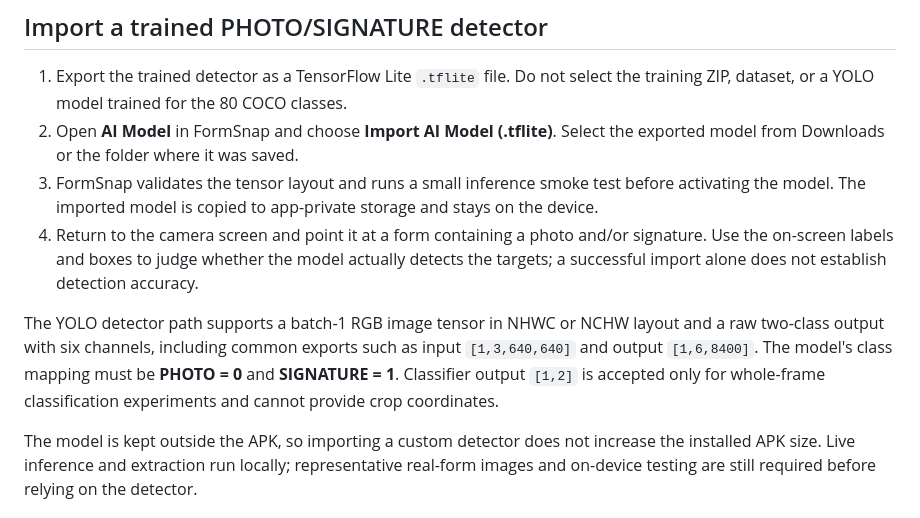
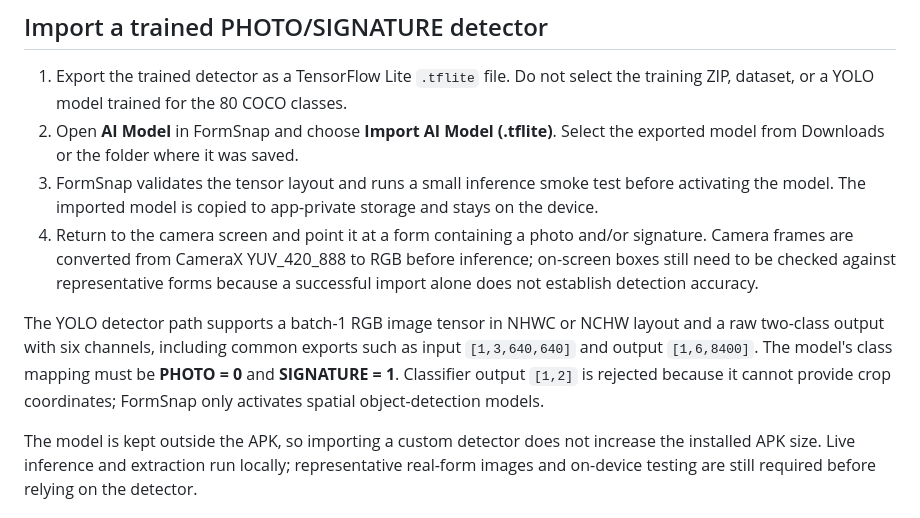
Before and after one commit to techwithkaushik/form-snap, a Markdown page: README.md, the part around the change. Rendered like a GitHub page.

Commit message:
Document strict detector-only import and camera frame conversion

```diff
--- a/README.md
+++ b/README.md
@@ -41,9 +41,9 @@ The save step encodes JPEG output under the configured per-image KB budget by fi
 1. Export the trained detector as a TensorFlow Lite `.tflite` file. Do not select the training ZIP, dataset, or a YOLO model trained for the 80 COCO classes.
 2. Open **AI Model** in FormSnap and choose **Import AI Model (.tflite)**. Select the exported model from Downloads or the folder where it was saved.
 3. FormSnap validates the tensor layout and runs a small inference smoke test before activating the model. The imported model is copied to app-private storage and stays on the device.
-4. Return to the camera screen and point it at a form containing a photo and/or signature. Use the on-screen labels and boxes to judge whether the model actually detects the targets; a successful import alone does not establish detection accuracy.
+4. Return to the camera screen and point it at a form containing a photo and/or signature. Camera frames are converted from CameraX YUV_420_888 to RGB before inference; on-screen boxes still need to be checked against representative forms because a successful import alone does not establish detection accuracy.
 
-The YOLO detector path supports a batch-1 RGB image tensor in NHWC or NCHW layout and a raw two-class output with six channels, including common exports such as input `[1,3,640,640]` and output `[1,6,8400]`. The model's class mapping must be **PHOTO = 0** and **SIGNATURE = 1**. Classifier output `[1,2]` is accepted only for whole-frame classification experiments and cannot provide crop coordinates.
+The YOLO detector path supports a batch-1 RGB image tensor in NHWC or NCHW layout and a raw two-class output with six channels, including common exports such as input `[1,3,640,640]` and output `[1,6,8400]`. The model's class mapping must be **PHOTO = 0** and **SIGNATURE = 1**. Classifier output `[1,2]` is rejected because it cannot provide crop coordinates; FormSnap only activates spatial object-detection models.
 
 The model is kept outside the APK, so importing a custom detector does not increase the installed APK size. Live inference and extraction run locally; representative real-form images and on-device testing are still required before relying on the detector.
 
```
